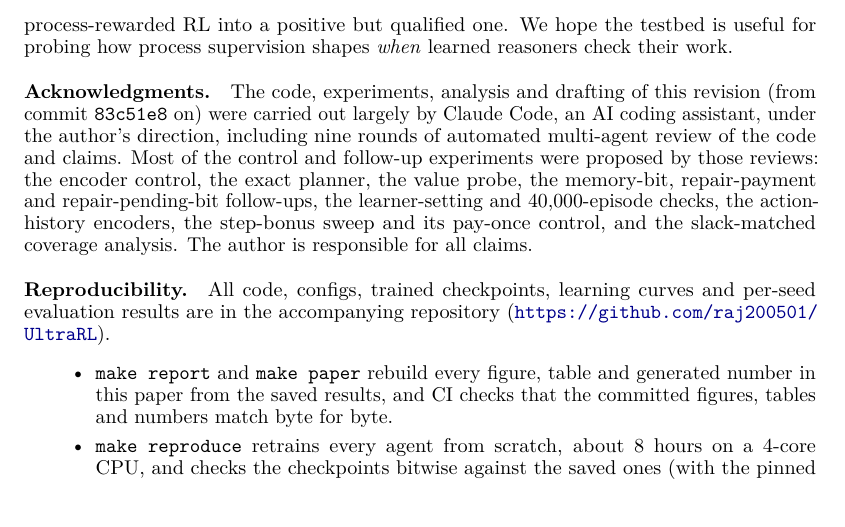
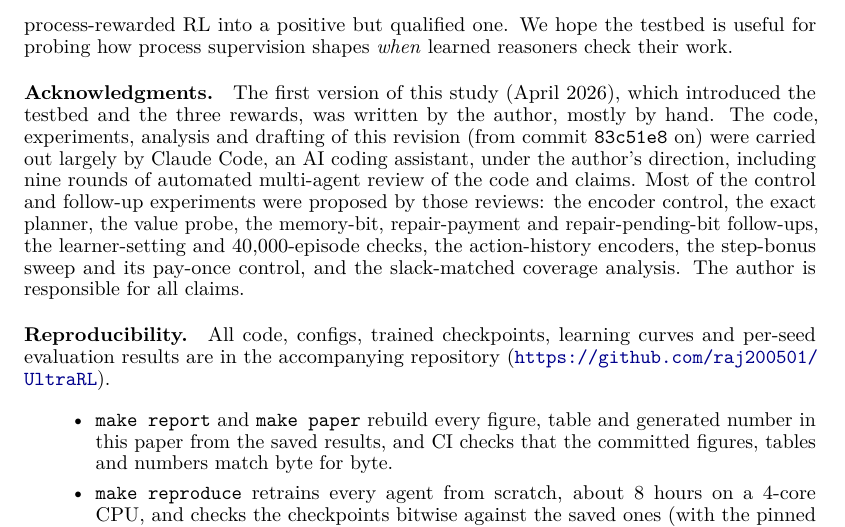
Before and after one commit to raj200501/UltraRL, a LaTeX paper (paper/main.tex, which reads paper/sections/discussion.tex): part of page 21 of 31, cut so that both start at the same text. Compiled offline with pdfLaTeX.

Commit message:
State how the first version was made; set the release date
README ("How this project was made") and the paper's acknowledgments now say
that the April 2026 first version, which introduced the testbed and the three
rewards, was written by the author mostly by hand, before the AI-assisted
revision from 83c51e8 on. CITATION.cff date-released is the v1.0.0 release
date.

```diff
--- a/paper/sections/discussion.tex
+++ b/paper/sections/discussion.tex
@@ -26,7 +26,7 @@ The environment is deliberately minimal. It has at most one fault, checks are ex
 In a small budgeted-verification testbed, rewarding informative checks helped agents find checking policies sooner and keep them. Whether the learned checking carried over to longer chains depended mostly on the observation encoder, and on whether the reward kept checking frugal, more than on whether checking was learned at all. A failure shared by every reward, catching faults without repairing them, disappeared under every reward once the observation recorded whether a caught fault was still open, or showed the agent its last few actions. Correcting a representation confound turned an apparent negative result about process-rewarded RL into a positive but qualified one. We hope the testbed is useful for probing how process supervision shapes \emph{when} learned reasoners check their work.
 
 \paragraph{Acknowledgments.}
-The code, experiments, analysis and drafting of this revision (from commit \texttt{83c51e8} on) were carried out largely by Claude Code, an AI coding assistant, under the author's direction, including nine rounds of automated multi-agent review of the code and claims. Most of the control and follow-up experiments were proposed by those reviews: the encoder control, the exact planner, the value probe, the memory-bit, repair-payment and repair-pending-bit follow-ups, the learner-setting and 40{,}000-episode checks, the action-history encoders, the step-bonus sweep and its pay-once control, and the slack-matched coverage analysis. The author is responsible for all claims.
+The first version of this study (April 2026), which introduced the testbed and the three rewards, was written by the author, mostly by hand. The code, experiments, analysis and drafting of this revision (from commit \texttt{83c51e8} on) were carried out largely by Claude Code, an AI coding assistant, under the author's direction, including nine rounds of automated multi-agent review of the code and claims. Most of the control and follow-up experiments were proposed by those reviews: the encoder control, the exact planner, the value probe, the memory-bit, repair-payment and repair-pending-bit follow-ups, the learner-setting and 40{,}000-episode checks, the action-history encoders, the step-bonus sweep and its pay-once control, and the slack-matched coverage analysis. The author is responsible for all claims.
 
 \paragraph{Reproducibility.}
 All code, configs, trained checkpoints, learning curves and per-seed evaluation results are in the accompanying repository (\url{https://github.com/raj200501/UltraRL}).
```
Also changed, not shown: README.md, paper/main.pdf, 1 other file.
